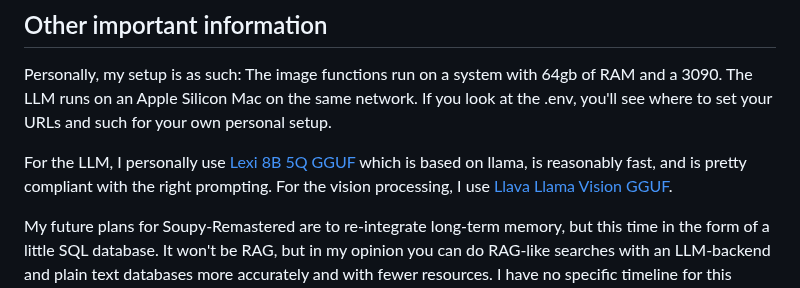
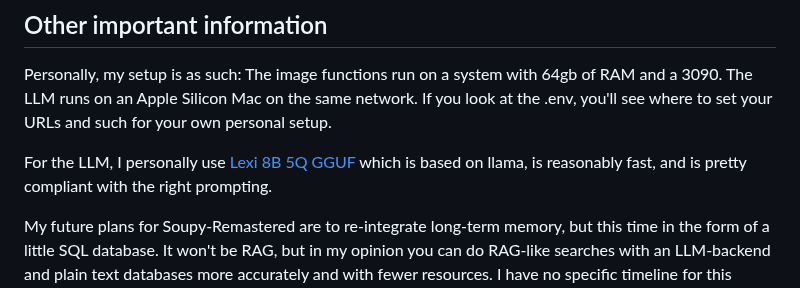
Before and after one commit to sneezeparty/soupy, a Markdown page: README.md, the part around the change. Drawn GitHub-style.

```diff
--- a/README.md
+++ b/README.md
@@ -92,7 +92,7 @@ grpcio==1.68.0
 ## Other important information
 Personally, my setup is as such: The image functions run on a system with 64gb of RAM and a 3090.  The LLM runs on an Apple Silicon Mac on the same network.  If you look at the .env, you'll see where to set your URLs and such for your own personal setup.
 
-For the LLM, I personally use [Lexi 8B 5Q GGUF](https://huggingface.co/Orenguteng/Llama-3-8B-Lexi-Uncensored-GGUF) which is based on llama, is reasonably fast, and is pretty compliant with the right prompting.  For the vision processing, I use [Llava Llama Vision GGUF](https://huggingface.co/xtuner/llava-llama-3-8b-v1_1-gguf).
+For the LLM, I personally use [Lexi 8B 5Q GGUF](https://huggingface.co/Orenguteng/Llama-3-8B-Lexi-Uncensored-GGUF) which is based on llama, is reasonably fast, and is pretty compliant with the right prompting.
 
 My future plans for Soupy-Remastered are to re-integrate long-term memory, but this time in the form of a little SQL database.  It won't be RAG, but in my opinion you can do RAG-like searches with an LLM-backend and plain text databases more accurately and with fewer resources.  I have no specific timeline for this functionality.
 
```
